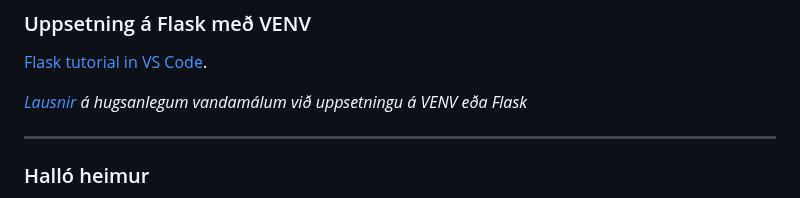
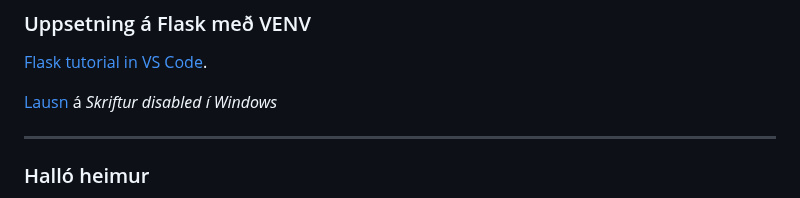
Before and after one commit to vefthroun/VEF2VF05CU, a Markdown page: Kennsluefni/1-Flask/Readme.md, the part around the change. Drawn GitHub-style.

```diff
--- a/Kennsluefni/1-Flask/Readme.md
+++ b/Kennsluefni/1-Flask/Readme.md
@@ -6,7 +6,7 @@
 ### Uppsetning á Flask með VENV
 [Flask tutorial in VS Code](https://code.visualstudio.com/docs/python/tutorial-flask).
 
-_[Lausnir](Vandamal.md) á hugsanlegum vandamálum við uppsetningu á VENV eða Flask_
+[Lausn](Vandamal.md) á _Skriftur disabled í Windows_
 
 ---
 
```
